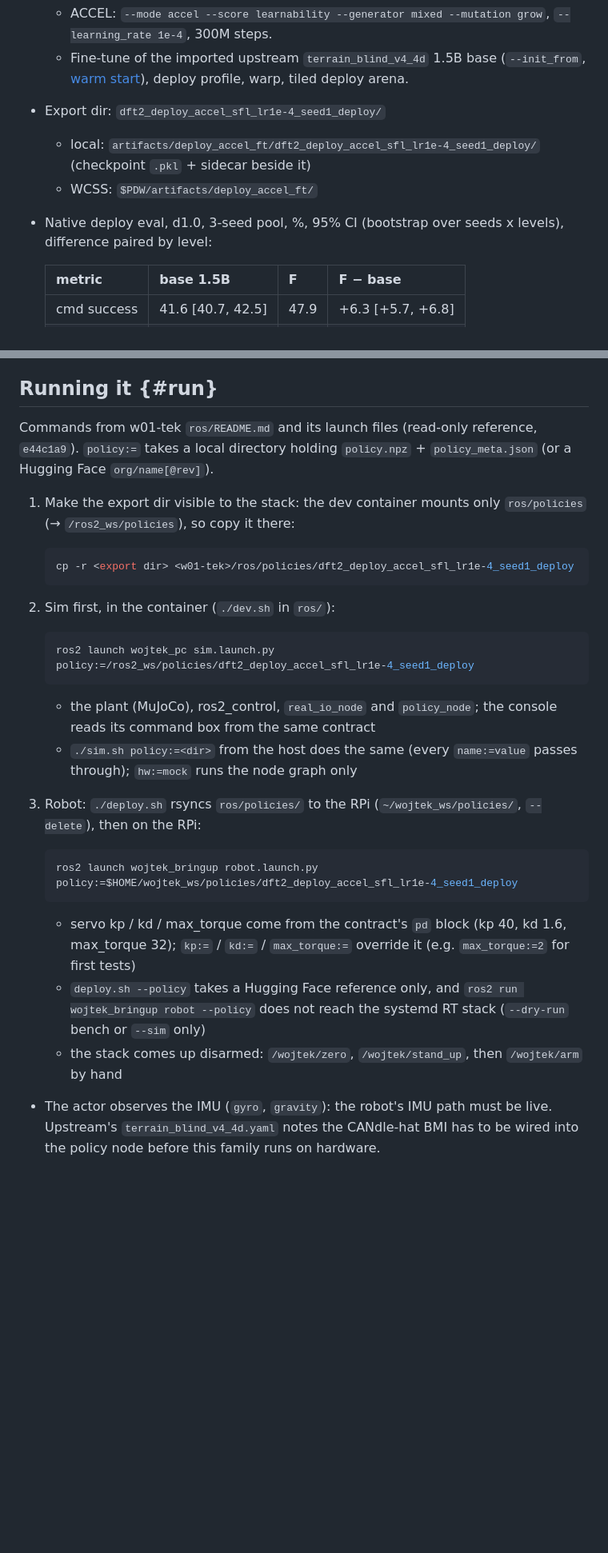
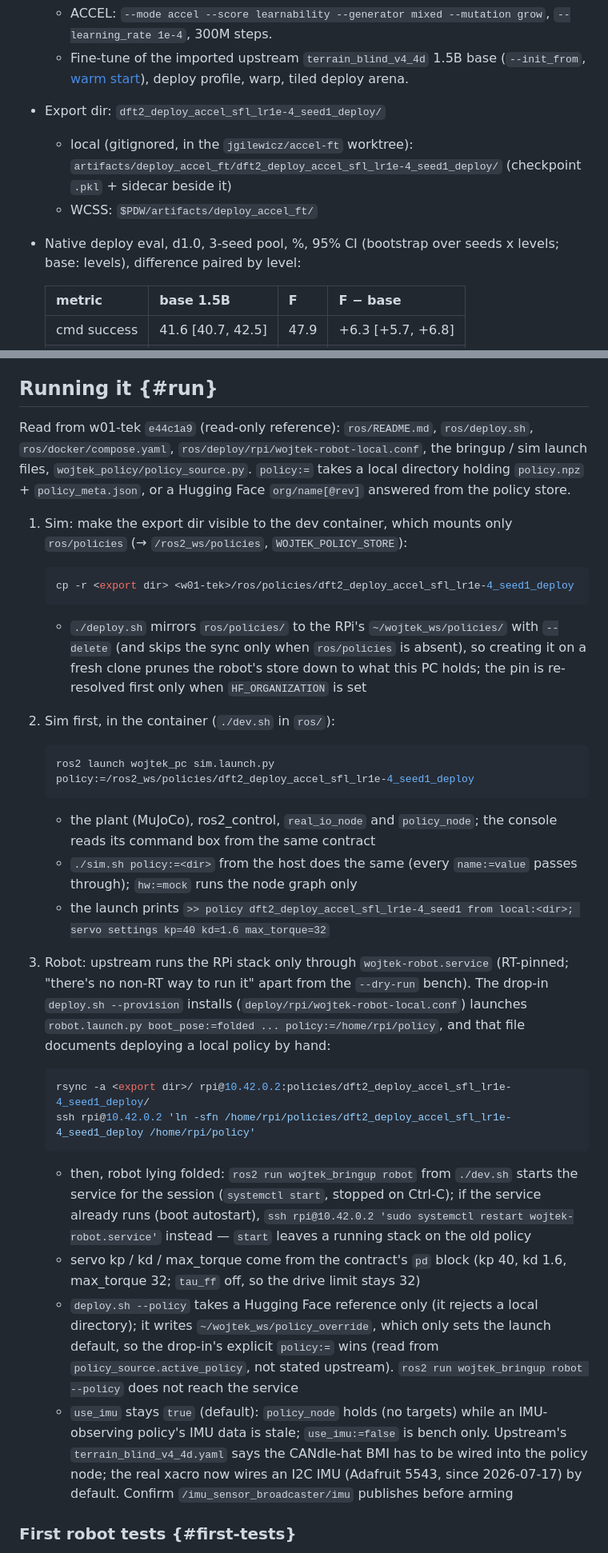
Before and after one commit to Solvro/ml-wojtek-ued, a Markdown page: docs/deploy.md, 2 parts joined by grey strips. Shown at 80% size. Rendered like a GitHub page; blank space fills up the shorter version.

Commit message:
Document upstream's robot policy path and first-test safety
Co-Authored-By: Claude Opus 5.5 <noreply@anthropic.com>

````diff
--- a/docs/deploy.md
+++ b/docs/deploy.md
@@ -13,11 +13,12 @@ with w01-tek's ROS stack — in the MuJoCo sim first.
     (`--init_from`, [warm start](#warm-start)), deploy profile, warp, tiled
     deploy arena.
 - Export dir: `dft2_deploy_accel_sfl_lr1e-4_seed1_deploy/`
-  - local: `artifacts/deploy_accel_ft/dft2_deploy_accel_sfl_lr1e-4_seed1_deploy/`
+  - local (gitignored, in the `jgilewicz/accel-ft` worktree):
+    `artifacts/deploy_accel_ft/dft2_deploy_accel_sfl_lr1e-4_seed1_deploy/`
     (checkpoint `.pkl` + sidecar beside it)
   - WCSS: `$PDW/artifacts/deploy_accel_ft/`
 - Native deploy eval, d1.0, 3-seed pool, %, 95% CI (bootstrap over seeds x
-  levels), difference paired by level:
+  levels; base: levels), difference paired by level:
 
   | metric | base 1.5B | F | F − base |
   |---|---|---|---|
@@ -183,17 +184,25 @@ just export --checkpoint artifacts/brax_ued/<run>.pkl [--out <dir>]
 
 ## Running it {#run}
 
-Commands from w01-tek `ros/README.md` and its launch files (read-only
-reference, `e44c1a9`). `policy:=` takes a local directory holding
-`policy.npz` + `policy_meta.json` (or a Hugging Face `org/name[@rev]`).
+Read from w01-tek `e44c1a9` (read-only reference): `ros/README.md`,
+`ros/deploy.sh`, `ros/docker/compose.yaml`,
+`ros/deploy/rpi/wojtek-robot-local.conf`, the bringup / sim launch files,
+`wojtek_policy/policy_source.py`. `policy:=` takes a local directory holding
+`policy.npz` + `policy_meta.json`, or a Hugging Face `org/name[@rev]`
+answered from the policy store.
 
-1. Make the export dir visible to the stack: the dev container mounts only
-   `ros/policies` (→ `/ros2_ws/policies`), so copy it there:
+1. Sim: make the export dir visible to the dev container, which mounts only
+   `ros/policies` (→ `/ros2_ws/policies`, `WOJTEK_POLICY_STORE`):
 
    ```sh
    cp -r <export dir> <w01-tek>/ros/policies/dft2_deploy_accel_sfl_lr1e-4_seed1_deploy
    ```
 
+   - `./deploy.sh` mirrors `ros/policies/` to the RPi's
+     `~/wojtek_ws/policies/` with `--delete` (and skips the sync only when
+     `ros/policies` is absent), so creating it on a fresh clone prunes the
+     robot's store down to what this PC holds; the pin is re-resolved
+     first only when `HF_ORGANIZATION` is set
 2. Sim first, in the container (`./dev.sh` in `ros/`):
 
    ```sh
@@ -204,21 +213,38 @@ reference, `e44c1a9`). `policy:=` takes a local directory holding
      console reads its command box from the same contract
    - `./sim.sh policy:=<dir>` from the host does the same (every
      `name:=value` passes through); `hw:=mock` runs the node graph only
-3. Robot: `./deploy.sh` rsyncs `ros/policies/` to the RPi
-   (`~/wojtek_ws/policies/`, `--delete`), then on the RPi:
+   - the launch prints `>> policy dft2_deploy_accel_sfl_lr1e-4_seed1 from
+     local:<dir>; servo settings kp=40 kd=1.6 max_torque=32`
+3. Robot: upstream runs the RPi stack only through `wojtek-robot.service`
+   (RT-pinned; "there's no non-RT way to run it" apart from the `--dry-run`
+   bench). The drop-in `deploy.sh --provision` installs
+   (`deploy/rpi/wojtek-robot-local.conf`) launches `robot.launch.py
+   boot_pose:=folded ... policy:=/home/rpi/policy`, and that file documents
+   deploying a local policy by hand:
 
    ```sh
-   ros2 launch wojtek_bringup robot.launch.py policy:=$HOME/wojtek_ws/policies/dft2_deploy_accel_sfl_lr1e-4_seed1_deploy
+   rsync -a <export dir>/ rpi@10.42.0.2:policies/dft2_deploy_accel_sfl_lr1e-4_seed1_deploy/
+   ssh rpi@10.42.0.2 'ln -sfn /home/rpi/policies/dft2_deploy_accel_sfl_lr1e-4_seed1_deploy /home/rpi/policy'
    ```
 
+   - then, robot lying folded: `ros2 run wojtek_bringup robot` from
+     `./dev.sh` starts the service for the session (`systemctl start`,
+     stopped on Ctrl-C); if the service already runs (boot autostart),
+     `ssh rpi@10.42.0.2 'sudo systemctl restart wojtek-robot.service'`
+     instead — `start` leaves a running stack on the old policy
    - servo kp / kd / max_torque come from the contract's `pd` block (kp 40,
-     kd 1.6, max_torque 32); `kp:=` / `kd:=` / `max_torque:=` override it
-     (e.g. `max_torque:=2` for first tests)
-   - `deploy.sh --policy` takes a Hugging Face reference only, and
-     `ros2 run wojtek_bringup robot --policy` does not reach the systemd RT
-     stack (`--dry-run` bench or `--sim` only)
-   - the stack comes up disarmed: `/wojtek/zero`, `/wojtek/stand_up`, then
-     `/wojtek/arm` by hand
-- The actor observes the IMU (`gyro`, `gravity`): the robot's IMU path must
-  be live. Upstream's `terrain_blind_v4_4d.yaml` notes the CANdle-hat BMI
-  has to be wired into the policy node before this family runs on hardware.
+     kd 1.6, max_torque 32; `tau_ff` off, so the drive limit stays 32)
+   - `deploy.sh --policy` takes a Hugging Face reference only (it rejects a
+     local directory); it writes `~/wojtek_ws/policy_override`, which only
+     sets the launch default, so the drop-in's explicit `policy:=` wins
+     (read from `policy_source.active_policy`, not stated upstream).
+     `ros2 run wojtek_bringup robot --policy` does not reach the service
+   - `use_imu` stays `true` (default): `policy_node` holds (no targets)
+     while an IMU-observing policy's IMU data is stale; `use_imu:=false` is
+     bench only. Upstream's `terrain_blind_v4_4d.yaml` says the CANdle-hat
+     BMI has to be wired into the policy node; the real xacro now wires an
+     I2C IMU (Adafruit 5543, since 2026-07-17) by default. Confirm
+     `/imu_sensor_broadcaster/imu` publishes before arming
+
+### First robot tests {#first-tests}
+
````
Also changed, not shown: other parts of docs/deploy.md (+18 -0 lines).
